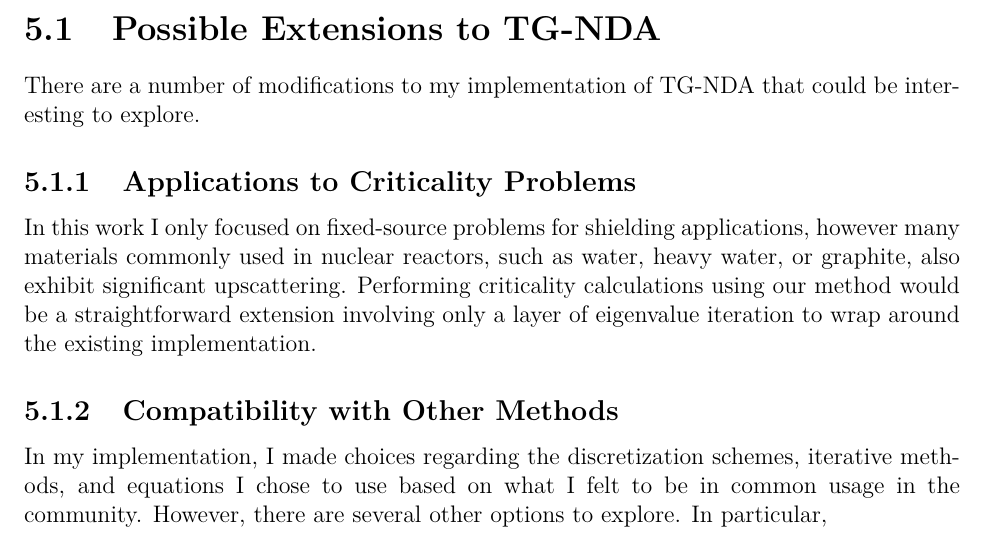
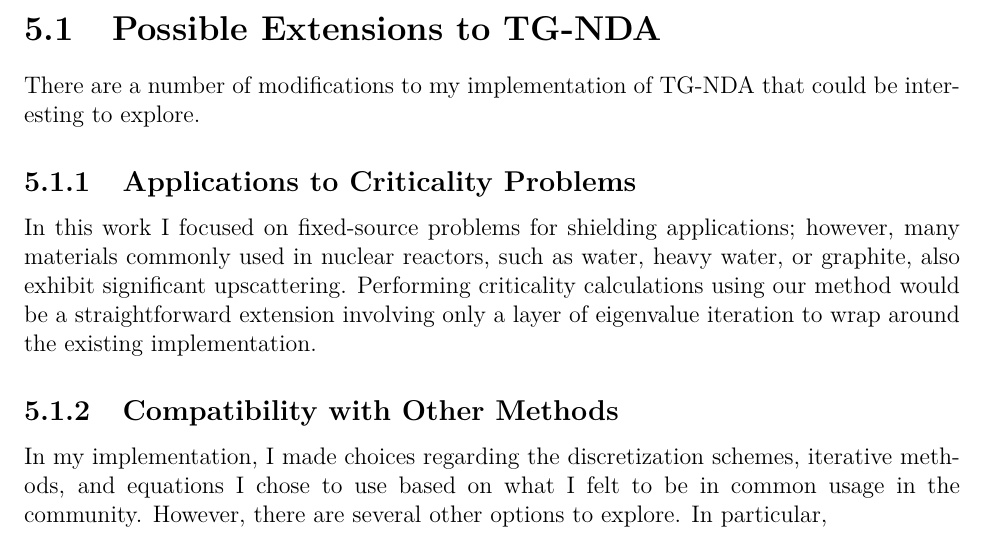
Before and after one commit to marissachanlatte/MastersThesis, a LaTeX thesis (main.tex, which reads ch-future.tex): part of page 27 of 32, cut so that both start at the same text. Compiled offline with pdfLaTeX.

Commit message:
small comments in future.

```diff
--- a/ch-future.tex
+++ b/ch-future.tex
@@ -8,7 +8,9 @@ There are a number of modifications to my implementation of TG-NDA that could be
 
 
 \subsection{Applications to Criticality Problems}
-In this work I only focused on fixed-source problems for shielding applications, however many materials commonly used in nuclear reactors, such as water, heavy water, or graphite, also exhibit significant upscattering. Performing criticality calculations using our method would be a straightforward extension involving only a layer of eigenvalue iteration to wrap around the existing implementation.
+In this work I focused on fixed-source problems for shielding applications; however,
+% this is the punctuation structure for howevers in the middle of sentences
+ many materials commonly used in nuclear reactors, such as water, heavy water, or graphite, also exhibit significant upscattering. Performing criticality calculations using our method would be a straightforward extension involving only a layer of eigenvalue iteration to wrap around the existing implementation.
 
 
 \subsection{Compatibility with Other Methods}
```
